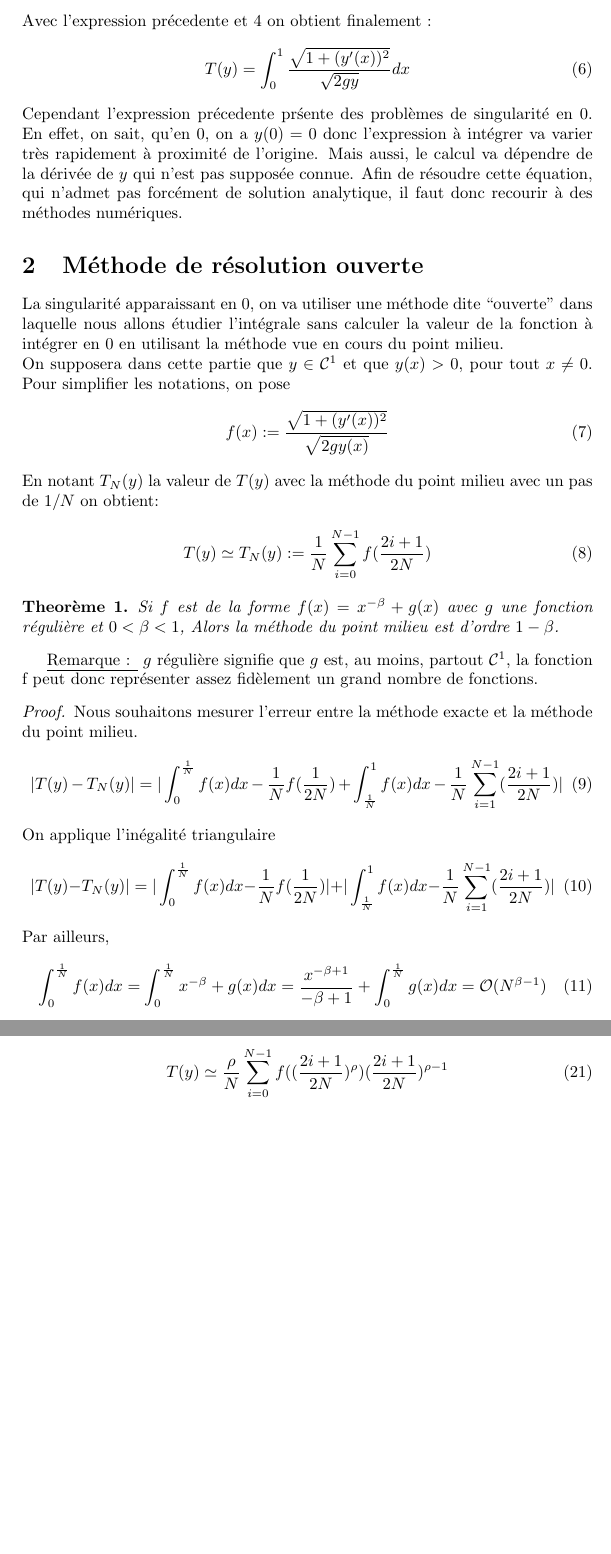
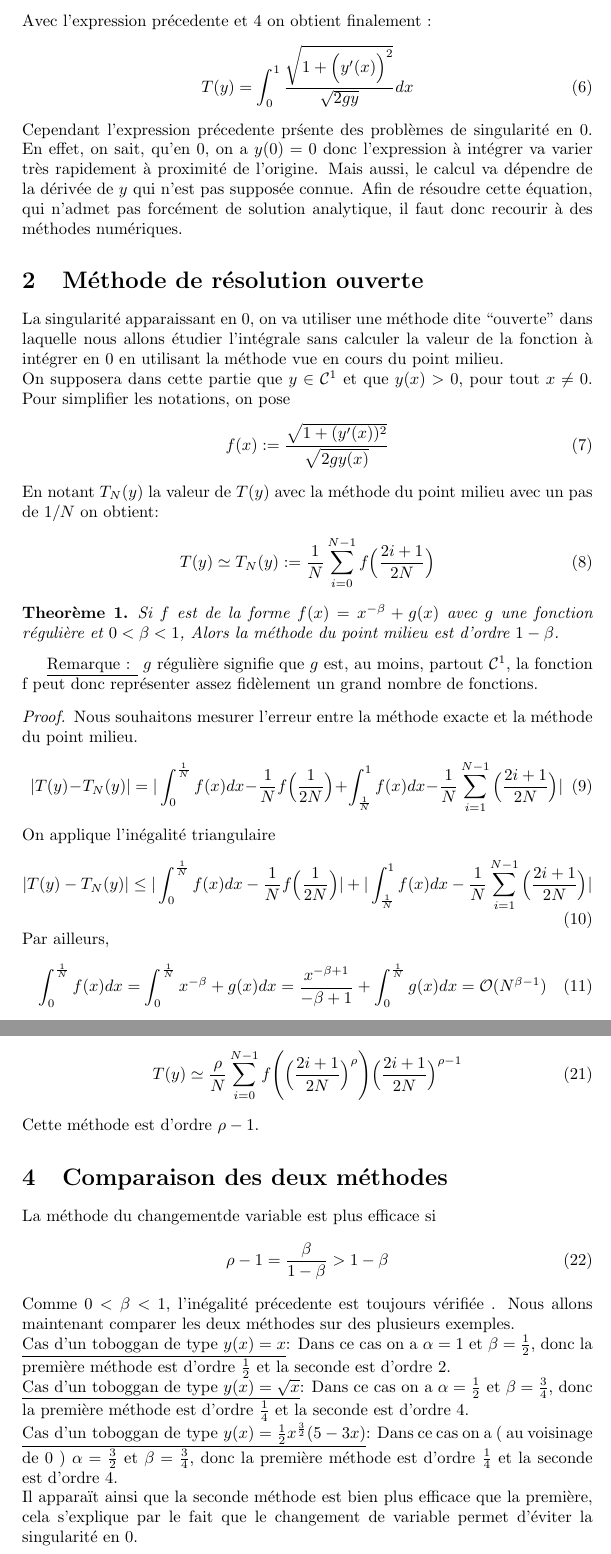
Before and after one commit to DavyL/CalculTpsDescente, a LaTeX paper (Temps_descente.tex): two parts of pages 2 and 4 of 4, joined at a grey line, cut so that both start at the same text, the shorter picture padded with empty space. Compiled offline with pdfLaTeX.

Commit message:
Ajout comparaison des deux méthodes

```diff
--- a/Temps_descente.tex
+++ b/Temps_descente.tex
@@ -3,7 +3,7 @@
 
 %opening
 \title{Calcul d'un temps de descente}
-\author{DAVY Léo, CARPENTIER Florian}
+\author{DAVY L\'eo, CARPENTIER Florian}
 
 \begin{document}
 
@@ -59,7 +59,7 @@ Pour simplifier les notations, on pose
 \end{equation}
 En notant $T_N(y)$ la valeur de $T(y)$ avec la m\'ethode du point milieu avec un pas de $1/N$ on obtient:
 \begin{equation}
- T(y) \simeq T_N(y) := \frac{1}{N}\sum_{i = 0}^{N-1} f(\frac{2i + 1}{2N})
+ T(y) \simeq T_N(y) := \frac{1}{N}\sum_{i = 0}^{N-1} f\Big(\frac{2i + 1}{2N}\Big)
 \end{equation}
 \begin{theorem}
  Si $f$ est de la forme $f(x) = x^{-\beta} + g(x)$ avec $g$ une fonction r\'eguli\`ere et $0 < \beta < 1$, Alors la m\'ethode du point milieu est d'ordre $1 - \beta$.
@@ -69,11 +69,11 @@ En notant $T_N(y)$ la valeur de $T(y)$ avec la m\'ethode du point milieu avec un
 \begin{proof}
  Nous souhaitons mesurer l'erreur entre la m\'ethode exacte et la m\'ethode du point milieu.
  \begin{equation}
-  |T(y) - T_N(y)| = |\int_0^\frac{1}{N}f(x)dx - \frac{1}{N}f(\frac{1}{2N}) + \int_\frac{1}{N}^1f(x)dx - \frac{1}{N}\sum_{i=1}^{N-1}(\frac{2i + 1}{2N})|
+  |T(y) - T_N(y)| = |\int_0^\frac{1}{N}f(x)dx - \frac{1}{N}f\Big(\frac{1}{2N}\Big) + \int_\frac{1}{N}^1f(x)dx - \frac{1}{N}\sum_{i=1}^{N-1}\Big(\frac{2i + 1}{2N}\Big)|
  \end{equation}
  On applique l'in\'egalit\'e triangulaire
  \begin{equation}
-  |T(y) - T_N(y)| = |\int_0^\frac{1}{N}f(x)dx - \frac{1}{N}f(\frac{1}{2N})| + |\int_\frac{1}{N}^1f(x)dx - \frac{1}{N}\sum_{i=1}^{N-1}(\frac{2i + 1}{2N})|
+  |T(y) - T_N(y)| \leq |\int_0^\frac{1}{N}f(x)dx - \frac{1}{N}f\Big(\frac{1}{2N}\Big)| + |\int_\frac{1}{N}^1f(x)dx - \frac{1}{N}\sum_{i=1}^{N-1}\Big(\frac{2i + 1}{2N}\Big)|
  \end{equation}
 Par ailleurs,
 \begin{equation}
@@ -139,12 +139,23 @@ On a donc
 \end{equation}
 On applique maintenant la m\'ethode du point milieu et on obtient directement
 \begin{equation}
- T(y) \simeq \frac{\rho}{N}\sum_{i=0}^{N-1}f((\frac{2i + 1}{2N})^{\rho})(\frac{2i + 1}{2N})^{\rho - 1}
+ T(y) \simeq \frac{\rho}{N}\sum_{i=0}^{N-1}f\Bigg(\Big(\frac{2i + 1}{2N}\Big)^{\rho}\Bigg)\Big(\frac{2i + 1}{2N}\Big)^{\rho - 1}
 \end{equation}
-
-
-
-
+Cette m\'ethode est d'ordre $\rho - 1$.
+\section{Comparaison des deux m\'ethodes}
+La m\'ethode du changementde variable est plus efficace si
+\begin{equation}
+ \rho - 1 = \frac{\beta}{1-\beta} > 1 - \beta
+\end{equation}
+Comme $0 < \beta < 1$, l'in\'egalit\'e pr\'ecedente est toujours v\'erifi\'ee . Nous allons maintenant comparer les deux m\'ethodes sur des plusieurs exemples.
+\newline
+\underline{Cas d'un toboggan de type $y(x) = x$}: Dans ce cas on a $\alpha = 1$ et $\beta = \frac{1}{2}$, donc la premi\`ere m\'ethode est d'ordre $\frac{1}{2}$ et la seconde est d'ordre 2.
+\newline
+\underline{Cas d'un toboggan de type $y(x) = \sqrt{x}$}: Dans ce cas on a $\alpha = \frac{1}{2}$ et $\beta = \frac{3}{4}$, donc la premi\`ere m\'ethode est d'ordre $\frac{1}{4}$ et la seconde est d'ordre 4.
+\newline
+\underline{Cas d'un toboggan de type $y(x) = \frac{1}{2}x^{\frac{3}{2}}(5-3x)$}: Dans ce cas on a ( au voisinage de 0 ) $\alpha = \frac{3}{2}$ et $\beta = \frac{3}{4}$, donc la premi\`ere m\'ethode est d'ordre $\frac{1}{4}$ et la seconde est d'ordre 4.
+\newline
+Il apparaït ainsi que la seconde m\'ethode est bien plus efficace que la premi\`ere, cela s'explique par le fait que le changement de variable permet d'\'eviter la singularit\'e en 0.
 
 
 \end{document}
```
Also changed, not shown: Temps_descente.pdf, Temps_descente.tex (16 more changed lines).
